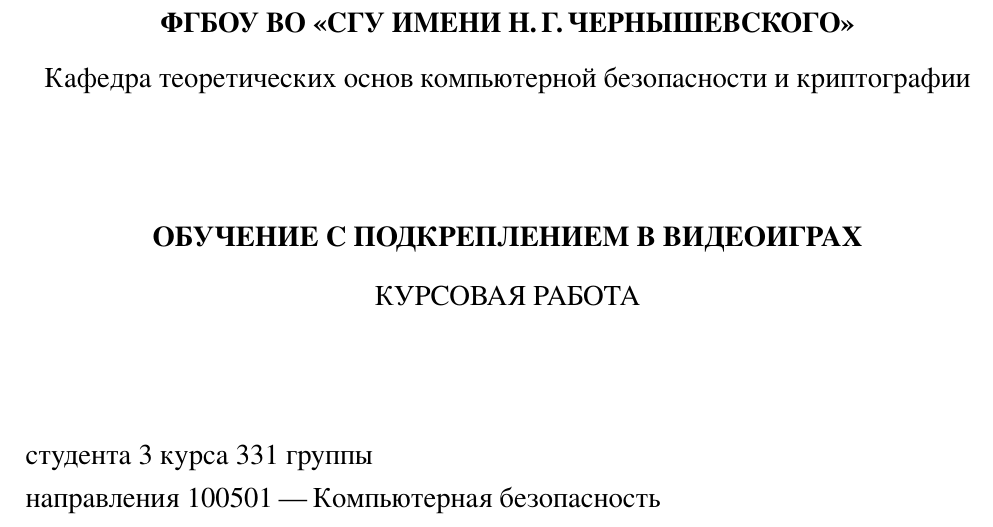
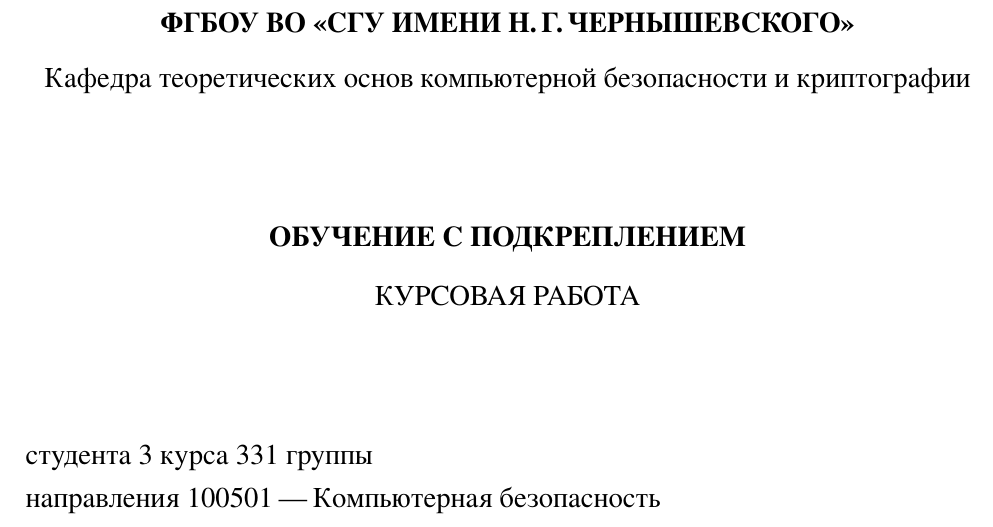
Before and after one commit to MakDaffi/course_work_3_year, a LaTeX document (CW/course_work.tex): part of page 1 of 24, cut so that both start at the same text. The pictures show the PDF file CW/course_work.pdf that the author committed with the source.

Commit message:
немного поменял титульник

```diff
--- a/CW/course_work.tex
+++ b/CW/course_work.tex
@@ -77,7 +77,7 @@
 \chair{теоретических основ компьютерной безопасности и криптографии}
 
 % Тема работы
-\title{Обучение с подкреплением в видеоиграх}
+\title{Обучение с подкреплением}
 
 % Курс
 \course{3}
```
Also changed, not shown: CW/course_work.pdf.
